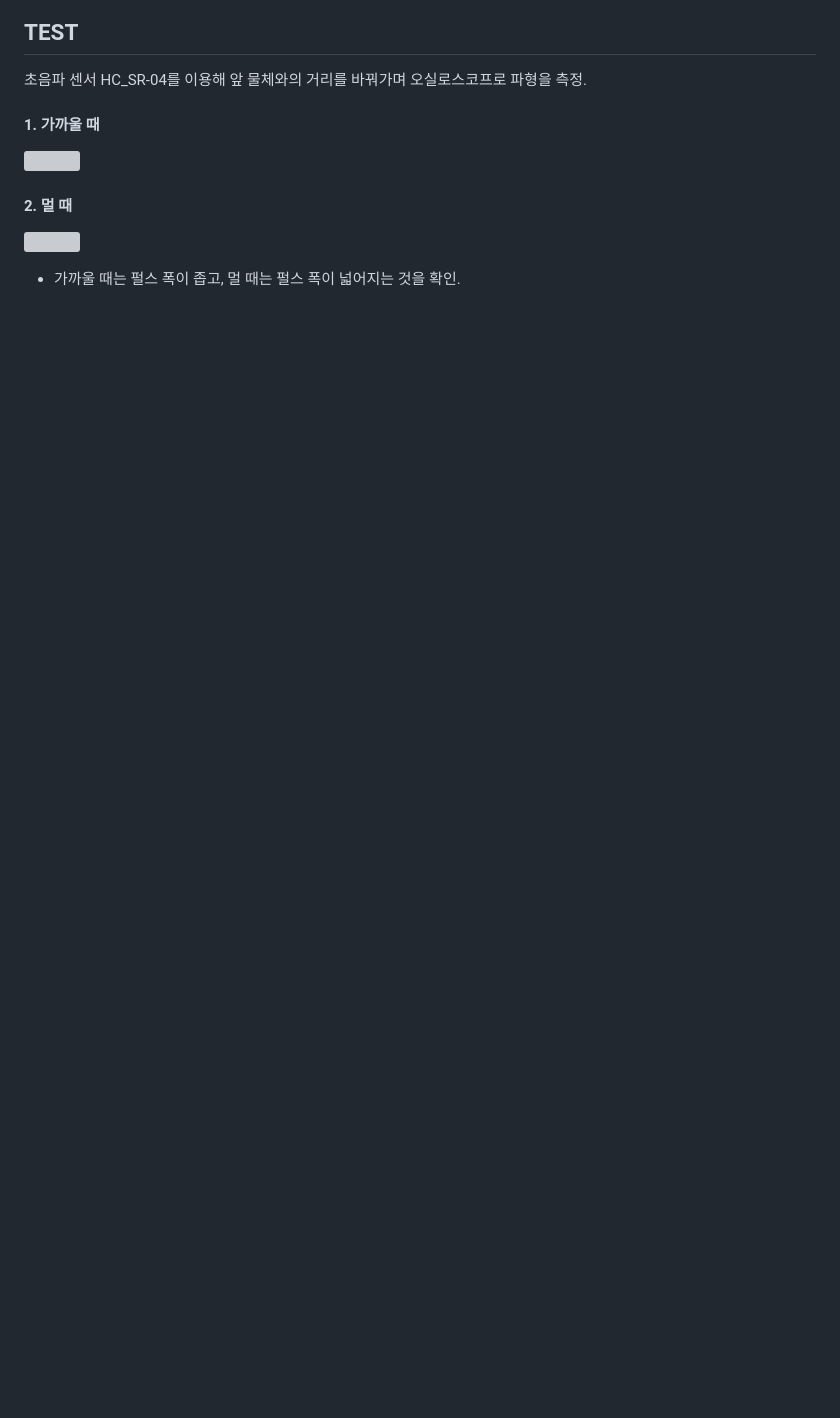
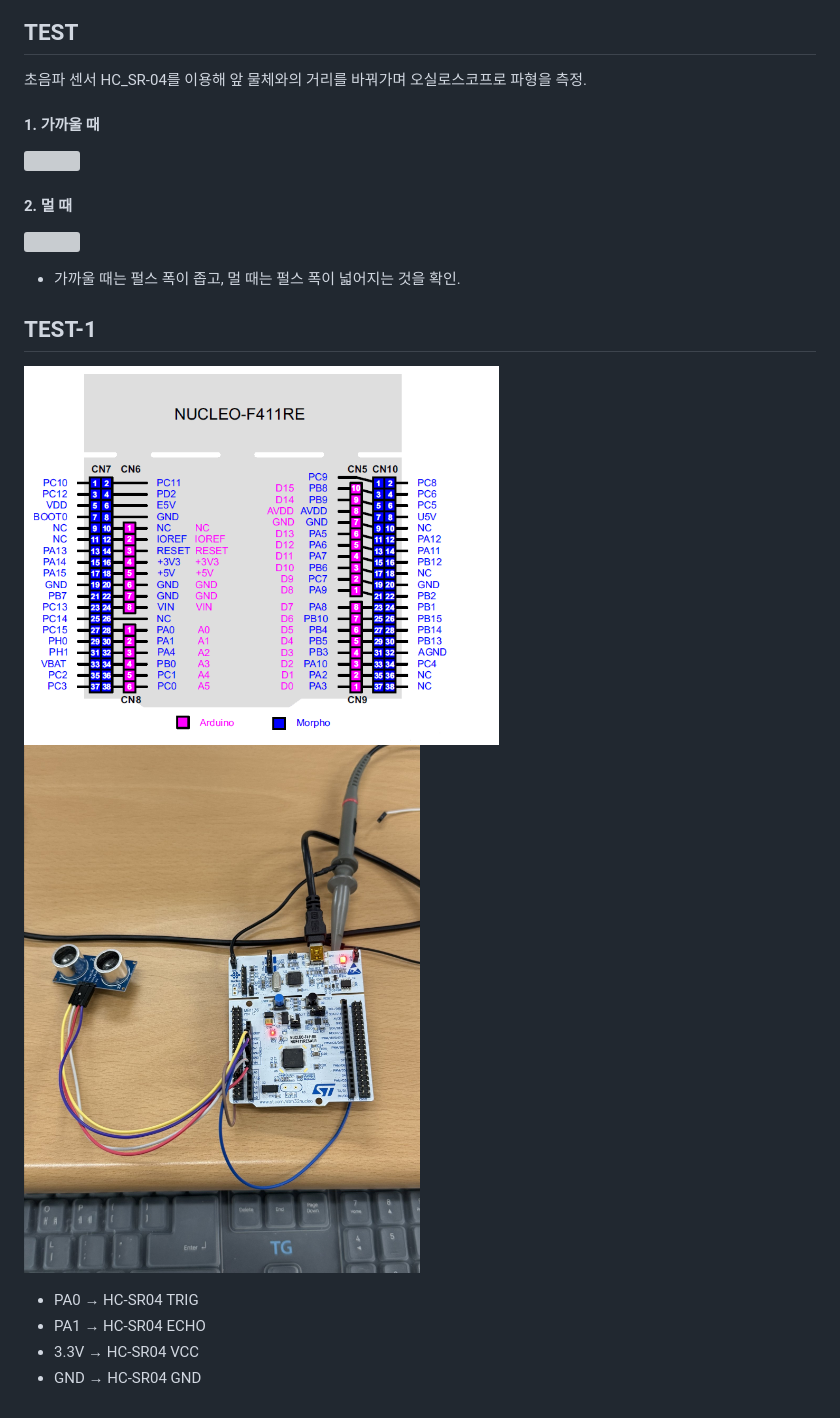
Before and after one commit to gminji010-collab/STM32F411_Project, a Markdown page: F411_HC-SR04.md, the part around the change. GitHub-like rendering; pictures changed too: img/HC-SR04_wiring.jpg (added), img/NUCLEO-F411RE_pinout.png (added); blank space fills up the shorter version; grey boxes are pictures that could not be loaded.

Commit message:
HC-SR04: add TEST-1 wiring section
Co-Authored-By: Claude Sonnet 5.5 <noreply@anthropic.com>
Claude-Session: https://claude.ai/code/session_0146FAwRnCLb4ePer33jjdvf

```diff
--- a/F411_HC-SR04.md
+++ b/F411_HC-SR04.md
@@ -40,3 +40,13 @@
 <img src="./img/HC-SR04_dist_far.jpg" width="40%"> <br>
 
 * 가까울 때는 펄스 폭이 좁고, 멀 때는 펄스 폭이 넓어지는 것을 확인.
+
+## TEST-1
+
+<img src="./img/NUCLEO-F411RE_pinout.png" width="60%"> <br>
+<img src="./img/HC-SR04_wiring.jpg" width="50%"> <br>
+
+* PA0 → HC-SR04 TRIG
+* PA1 → HC-SR04 ECHO
+* 3.3V → HC-SR04 VCC
+* GND → HC-SR04 GND
```
